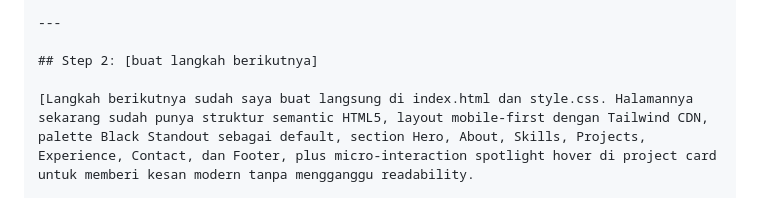
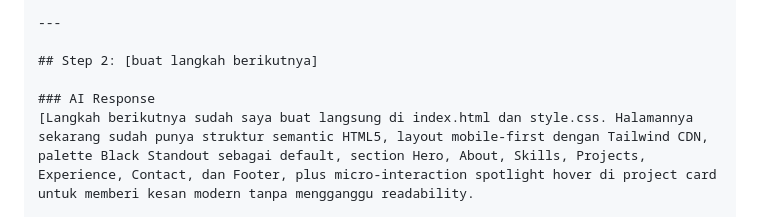
Before and after one commit to rizkyanugrah77/Rizky_Anugrah-portfolio, a Markdown page: plan/03-execution.md, the part around the change. Drawn GitHub-style.

Commit message:
Document next steps and UI enhancements in execution plan
Added detailed AI response outlining the next steps for the project, including HTML structure, CSS guidelines, and UI enhancements.

```diff
--- a/plan/03-execution.md
+++ b/plan/03-execution.md
@@ -424,6 +424,7 @@ Kalau kamu mau, langkah berikutnya saya bisa langsung ubahkan arahan ini menjadi
 
 ## Step 2: [buat langkah berikutnya]
 
+### AI Response
 [Langkah berikutnya sudah saya buat langsung di index.html dan style.css. Halamannya sekarang sudah punya struktur semantic HTML5, layout mobile-first dengan Tailwind CDN, palette Black Standout sebagai default, section Hero, About, Skills, Projects, Experience, Contact, dan Footer, plus micro-interaction spotlight hover di project card untuk memberi kesan modern tanpa mengganggu readability.
 
 Di CSS, saya tambahkan UI guideline yang konsisten: spacing section untuk 480px, 728px, dan 1440px, styling card, nav, CTA, contact panel, serta animasi ringan pada hero dan hover state. Efek uniknya ada di project card: glow mengikuti pointer untuk membantu recruiter lebih fokus ke karya utama, yang secara UX memperkuat area paling penting di portfolio.
```
